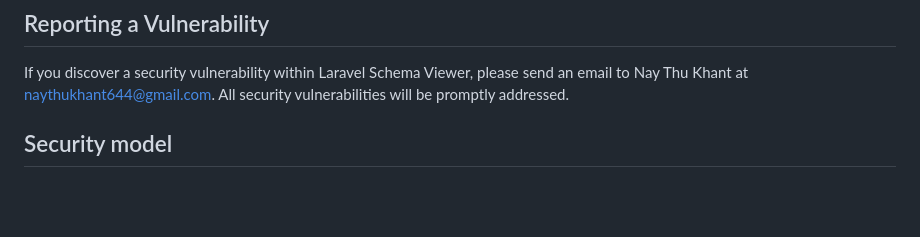
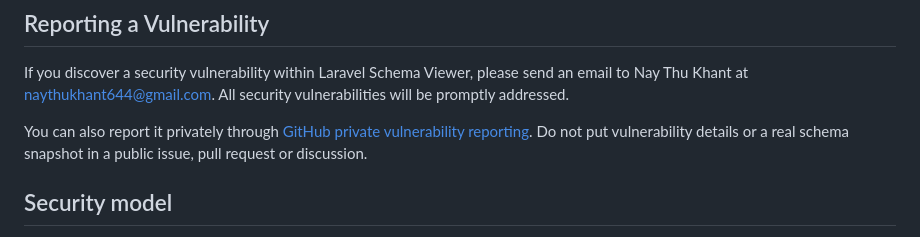
Before and after one commit to laranex/laravel-schema-viewer, a Markdown page: .github/SECURITY.md, the part around the change. GitHub-like rendering; blank space fills up the shorter version.

Commit message:
docs(security): add GitHub private vulnerability reporting beside the security email

```diff
--- a/.github/SECURITY.md
+++ b/.github/SECURITY.md
@@ -9,6 +9,8 @@ Only the latest major version receives security fixes.
 ## Reporting a Vulnerability
 
 If you discover a security vulnerability within Laravel Schema Viewer, please send an email to Nay Thu Khant at naythukhant644@gmail.com. All security vulnerabilities will be promptly addressed.
+
+You can also report it privately through [GitHub private vulnerability reporting](https://github.com/laranex/laravel-schema-viewer/security/advisories/new). Do not put vulnerability details or a real schema snapshot in a public issue, pull request or discussion.
 
 ## Security model
 
```
